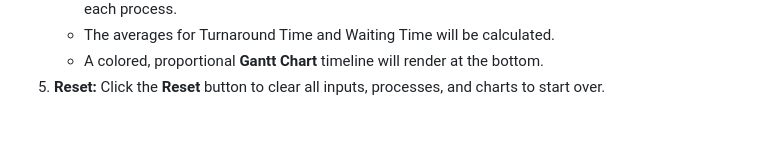
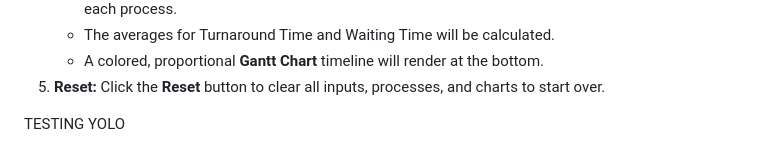
Before and after one commit to Navaneethanrs/Cpu-Scheduling, a Markdown page: README.md, the part around the change. GitHub-like rendering; blank space fills up the shorter version.

Commit message:
Test YOLO achievement

```diff
--- a/README.md
+++ b/README.md
@@ -90,3 +90,5 @@ Since the project uses pure vanilla web technology, no installation, building, o
    - The averages for Turnaround Time and Waiting Time will be calculated.
    - A colored, proportional **Gantt Chart** timeline will render at the bottom.
 5. **Reset:** Click the **Reset** button to clear all inputs, processes, and charts to start over.
+
+TESTING YOLO
```
